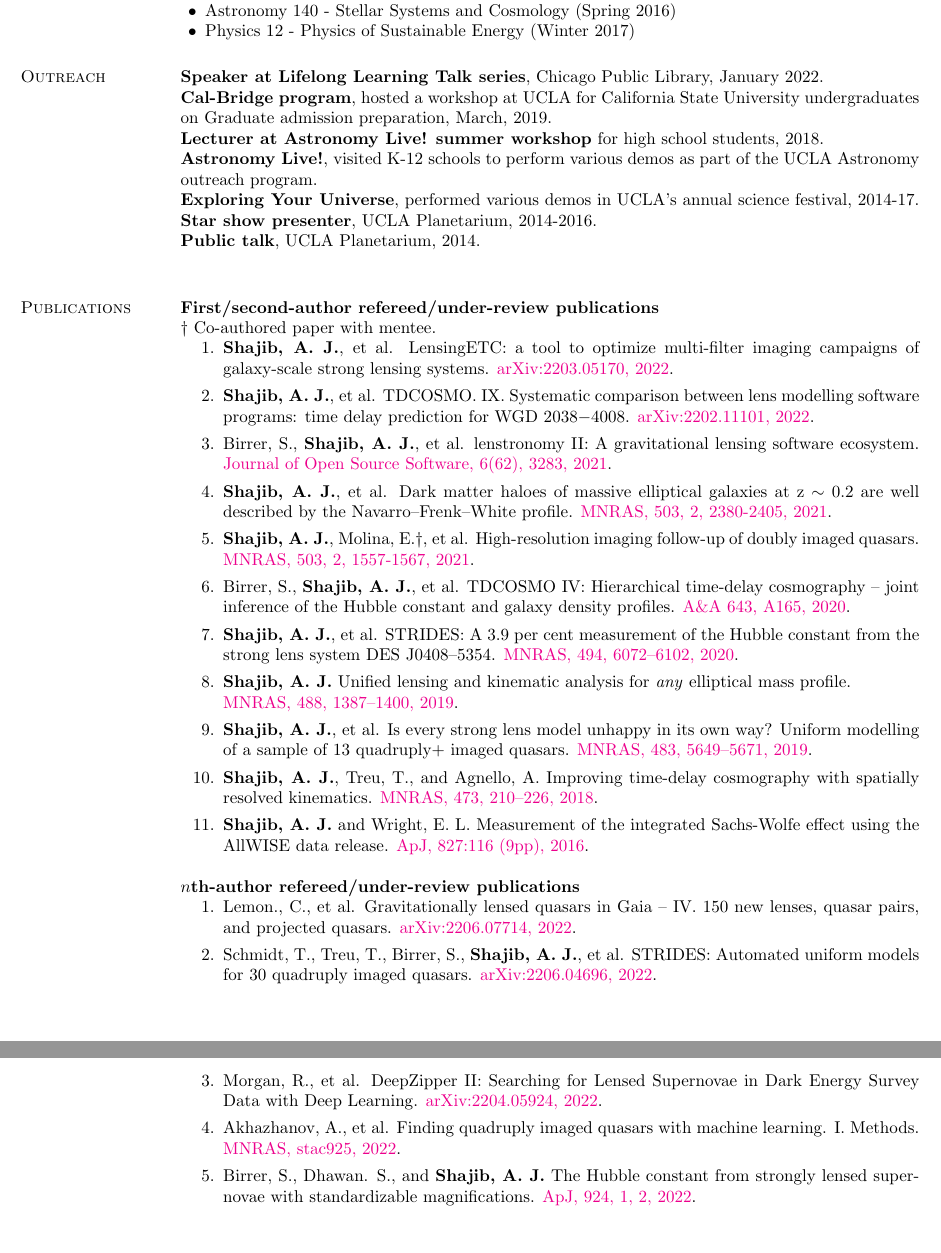
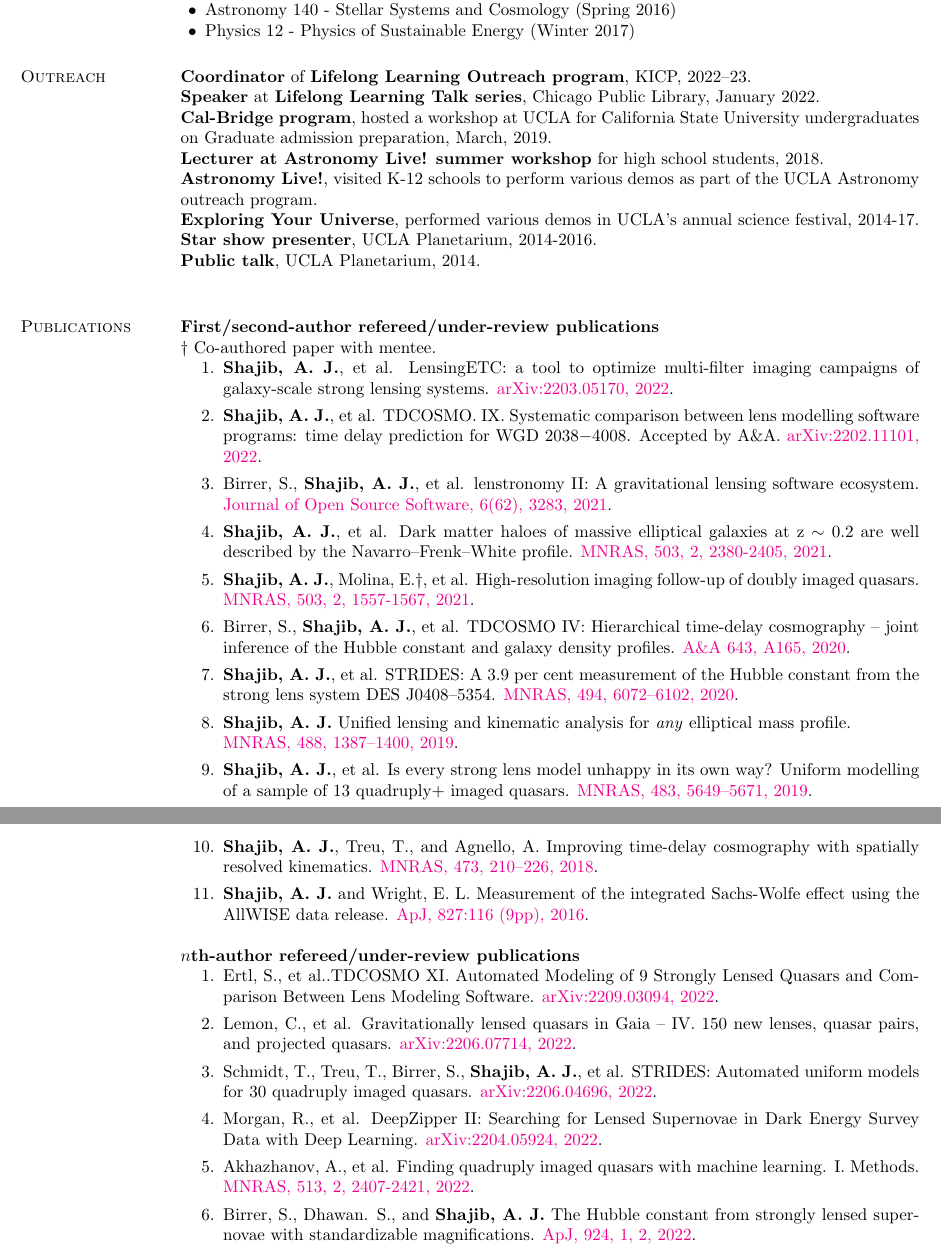
Before and after one commit to ajshajib/ajshajib.github.io, a LaTeX CV (cv/CV_ShajibAJ.tex): two parts of pages 5 and 6 of 6 before the commit and two parts of pages 5 and 6 of 7 after it, joined at a grey line, cut so that both start at the same text, the shorter picture padded with empty space. Compiled offline with pdfLaTeX.

Commit message:
Update CV

```diff
--- a/cv/CV_ShajibAJ.tex
+++ b/cv/CV_ShajibAJ.tex
@@ -368,7 +370,8 @@ Sloan Digital Sky Survey.
 
 
 \section{\sc Outreach}
-{\bf Speaker at Lifelong Learning Talk series}, Chicago Public Library, January 2022. \\
+{\bf Coordinator} of {\bf Lifelong Learning Outreach program}, KICP, 2022--23. \\
+{\bf Speaker} at {\bf Lifelong Learning Talk series}, Chicago Public Library, January 2022. \\
 {\bf Cal-Bridge program}, hosted a workshop at UCLA for California State University undergraduates on Graduate admission preparation, March, 2019. \\
 {\bf Lecturer at Astronomy Live! summer workshop} for high school students, 2018. \\
 {\bf Astronomy Live!}, visited K-12 schools to perform various demos as part of the UCLA Astronomy outreach program. \\
@@ -385,7 +388,7 @@ Sloan Digital Sky Survey.
 \\ $\dagger$ Co-authored paper with mentee.
 \begin{enumerate}
 	\item \textbf{Shajib, A.~J.}, et al. LensingETC: a tool to optimize multi-filter imaging campaigns of galaxy-scale strong lensing systems. \href{https://arxiv.org/abs/2203.05170}{arXiv:2203.05170, 2022}.
-	\item \textbf{Shajib, A.~J.}, et al. TDCOSMO. IX. Systematic comparison between lens modelling software programs: time delay prediction for WGD 2038$-$4008. \href{https://arxiv.org/abs/2202.11101}{arXiv:2202.11101, 2022}.
+	\item \textbf{Shajib, A.~J.}, et al. TDCOSMO. IX. Systematic comparison between lens modelling software programs: time delay prediction for WGD 2038$-$4008. Accepted by A\&A. \href{https://arxiv.org/abs/2202.11101}{arXiv:2202.11101, 2022}.
 	\item Birrer, S., \textbf{Shajib, A.~J.}, et al. lenstronomy II: A gravitational lensing software ecosystem. \href{https://joss.theoj.org/papers/10.21105/joss.03283}{Journal of Open Source Software, 6(62), 3283, 2021}.
 	\item \textbf{Shajib, A.~J.}, et al. Dark matter haloes of massive elliptical galaxies at z $\sim$ 0.2 are well described by the Navarro--Frenk--White profile. \href{https://doi.org/10.1093/mnras/stab536}{MNRAS, 503, 2, 2380-2405, 2021}.
 	\item \textbf{Shajib, A.~J.}, Molina, E.{$\dagger$}, et al. High-resolution imaging follow-up of doubly imaged quasars. \href{https://doi:10.1093/mnras/stab532}{MNRAS, 503, 2, 1557-1567, 2021}.
@@ -400,10 +403,11 @@ Sloan Digital Sky Survey.
 
 \textbf{$n$th-author refereed/under-review publications}
 \begin{enumerate}
-	\item Lemon., C., et al. Gravitationally lensed quasars in Gaia -- IV. 150 new lenses, quasar pairs, and projected quasars. \href{https://arxiv.org/abs/2206.07714}{arXiv:2206.07714, 2022}.
+	\item Ertl, S., et al..TDCOSMO XI. Automated Modeling of 9 Strongly Lensed Quasars and Comparison Between Lens Modeling Software. \href{https://arxiv.org/abs/2209.03094}{arXiv:2209.03094, 2022}.
+	\item Lemon, C., et al. Gravitationally lensed quasars in Gaia -- IV. 150 new lenses, quasar pairs, and projected quasars. \href{https://arxiv.org/abs/2206.07714}{arXiv:2206.07714, 2022}.
 	\item Schmidt,~T., Treu, T., Birrer, S., \textbf{Shajib, A.~J.}, et al. STRIDES: Automated uniform models for 30 quadruply imaged quasars. \href{https://arxiv.org/abs/2206.04696}{arXiv:2206.04696, 2022}.
 	\item Morgan,~R., et al. DeepZipper II: Searching for Lensed Supernovae in Dark Energy Survey Data with Deep Learning. \href{https://arxiv.org/abs/2204.05924}{arXiv:2204.05924, 2022}.
-	\item Akhazhanov, A., et al. Finding quadruply imaged quasars with machine learning. I. Methods. \href{https://ui.adsabs.harvard.edu/abs/2022MNRAS.tmp..904A/abstract}{MNRAS, stac925, 2022}.
+	\item Akhazhanov, A., et al. Finding quadruply imaged quasars with machine learning. I. Methods. \href{https://ui.adsabs.harvard.edu/abs/2022MNRAS.tmp..904A/abstract}{MNRAS, 513, 2, 2407-2421, 2022}.
 	\item Birrer, S., Dhawan. S., and \textbf{Shajib, A.~J.} The Hubble constant from strongly lensed supernovae with standardizable magnifications. \href{https://iopscience.iop.org/article/10.3847/1538-4357/ac323a}{ApJ, 924, 1, 2, 2022}.
 	\item Ding, X., et al. Time Delay Lens Modelling Challenge. \href{https://ui.adsabs.harvard.edu/abs/2021MNRAS.503.1096D/abstract}{MNRAS, 503, 1096-1123, 2021}.
 	\item Buckley-Geer, E.~J., et al. STRIDES: Spectroscopic and photometric characterization of the environment and effects of mass along the line of sight to the gravitational lenses DES J0408$-$5354 and WGD 2038$-$4008. \href{https://ui.adsabs.harvard.edu/abs/2020MNRAS.498.3241B/abstract}{MNRAS, 498, 3, 3241-3274, 2020}.
```
Also changed, not shown: cv/CV_ShajibAJ.pdf, cv/CV_ShajibAJ.tex (16 more changed lines), 2 other files.
